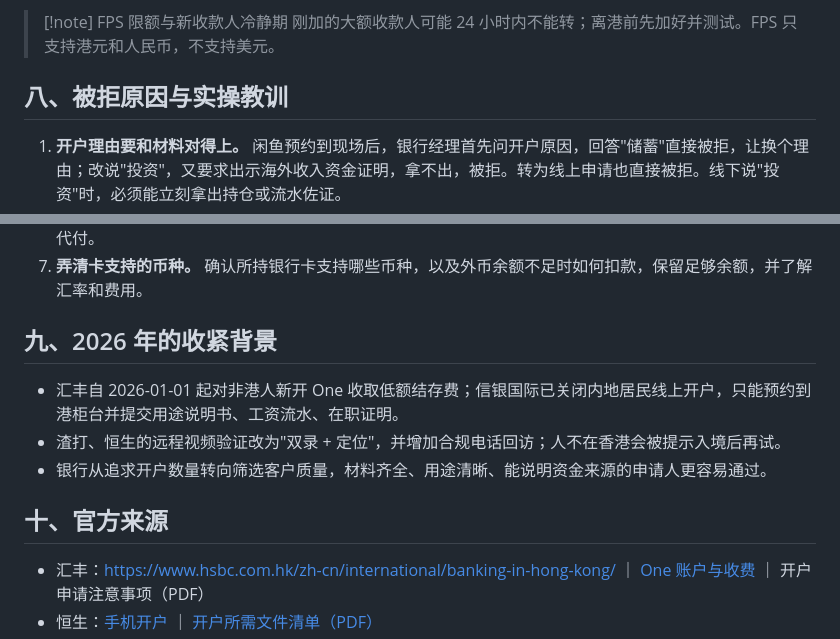
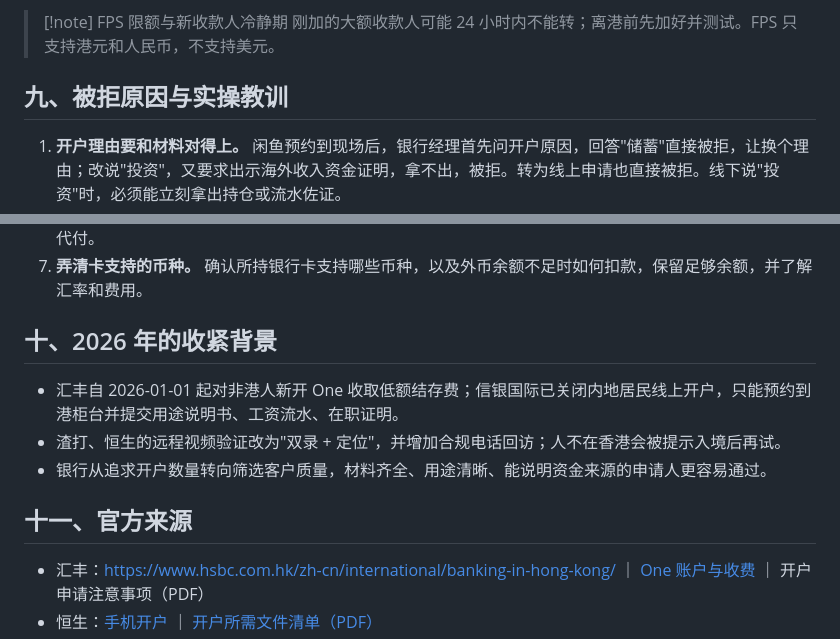
Before and after one commit to leochame/my-wiki, a Markdown page: investment/hk-bank-account-opening.md, 2 parts joined by grey strips. GitHub-like rendering.

```diff
--- a/investment/hk-bank-account-opening.md
+++ b/investment/hk-bank-account-opening.md
@@ -173,7 +212,7 @@
 > [!note] FPS 限额与新收款人冷静期
 > 刚加的大额收款人可能 24 小时内不能转；离港前先加好并测试。FPS 只支持港元和人民币，不支持美元。
 
-## 八、被拒原因与实操教训
+## 九、被拒原因与实操教训
 
 1. **开户理由要和材料对得上。** 闲鱼预约到现场后，银行经理首先问开户原因，回答"储蓄"直接被拒，让换个理由；改说"投资"，又要求出示海外收入资金证明，拿不出，被拒。转为线上申请也直接被拒。线下说"投资"时，必须能立刻拿出持仓或流水佐证。
 2. **线上渠道的选项不同。** 汇丰 App 有实测把用途选为"投资储蓄"并通过审核；中银的第三方经验则建议填储蓄、消费或保险，避免写投资。原则是：所选用途要有对应材料支撑。
@@ -183,13 +222,13 @@
 6. **账户要保持活跃。** 长期零交易、零余额会被列为休眠户；不要用个人账户收公司货款，避免快进快出、代收代付。
 7. **弄清卡支持的币种。** 确认所持银行卡支持哪些币种，以及外币余额不足时如何扣款，保留足够余额，并了解汇率和费用。
 
-## 九、2026 年的收紧背景
+## 十、2026 年的收紧背景
 
 - 汇丰自 2026-01-01 起对非港人新开 One 收取低额结存费；信银国际已关闭内地居民线上开户，只能预约到港柜台并提交用途说明书、工资流水、在职证明。
 - 渣打、恒生的远程视频验证改为"双录 + 定位"，并增加合规电话回访；人不在香港会被提示入境后再试。
 - 银行从追求开户数量转向筛选客户质量，材料齐全、用途清晰、能说明资金来源的申请人更容易通过。
 
-## 十、官方来源
+## 十一、官方来源
 
 - 汇丰：<https://www.hsbc.com.hk/zh-cn/international/banking-in-hong-kong/> ｜ [One 账户与收费](https://www.hsbc.com.hk/zh-cn/accounts/products/one/) ｜ 开户申请注意事项（PDF）
 - 恒生：[手机开户](https://www.hangseng.com/zh-cn/personal/banking/account-opening/mobile/) ｜ [开户所需文件清单（PDF）](https://hangseng.com/content/dam/hase/zh_hk/personal/banking-services/pdf/account_opening_document_checklist.pdf)
```
Also changed, not shown: other parts of investment/hk-bank-account-opening.md (+42 -2 lines).
